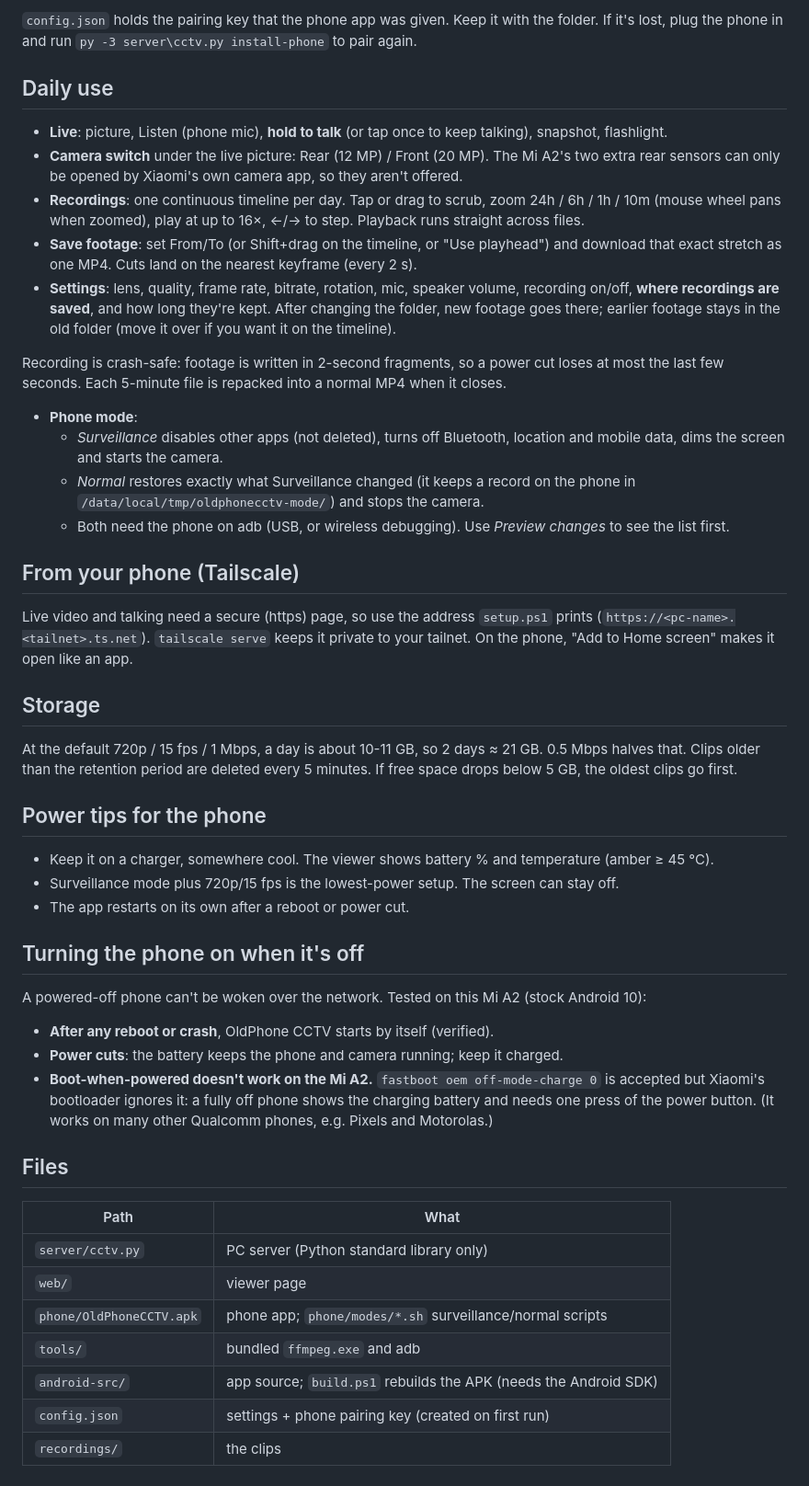
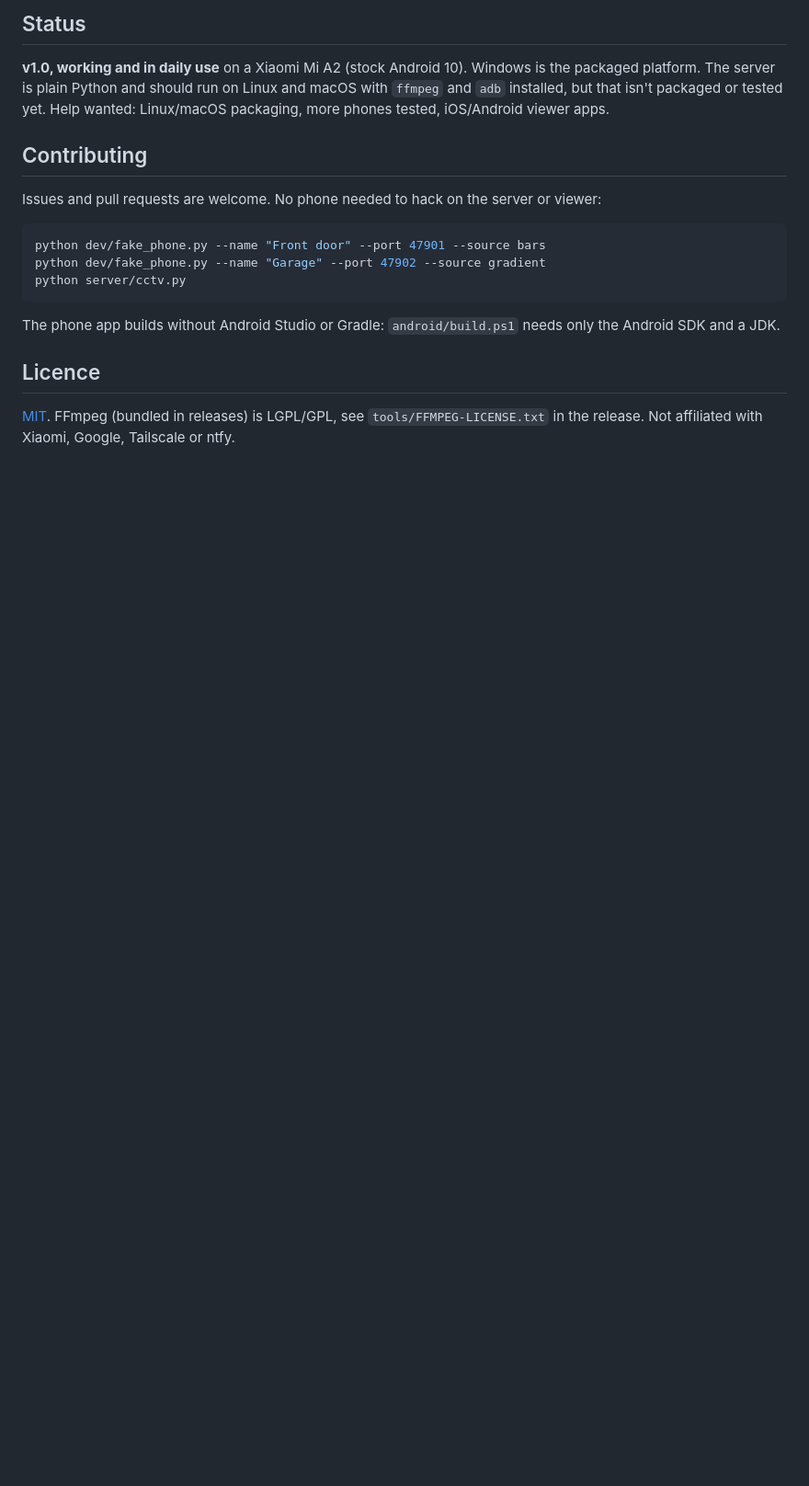
Before and after one commit to AmitSaha9928/old-phone-cctv, a Markdown page: README.md, the part around one of its changes. Shown at 92% size. Rendered like a GitHub page; blank space fills up the shorter version.

````diff
--- a/README.md
+++ b/README.md
@@ -21,58 +84,23 @@ Step-by-step with troubleshooting: **[SETUP-ON-YOUR-PC.md](SETUP-ON-YOUR-PC.md)*
 
-`config.json` holds the pairing key that the phone app was given. Keep it with the folder. If it's lost, plug
-the phone in and run `py -3 server\cctv.py install-phone` to pair again.
+## Status
 
-## Daily use
-- **Live**: picture, Listen (phone mic), **hold to talk** (or tap once to keep talking), snapshot, flashlight.
-- **Camera switch** under the live picture: Rear (12 MP) / Front (20 MP). The Mi A2's two extra rear
-  sensors can only be opened by Xiaomi's own camera app, so they aren't offered.
-- **Recordings**: one continuous timeline per day. Tap or drag to scrub, zoom 24h / 6h / 1h / 10m
-  (mouse wheel pans when zoomed), play at up to 16×, ←/→ to step. Playback runs straight across files.
-- **Save footage**: set From/To (or Shift+drag on the timeline, or "Use playhead") and download that
-  exact stretch as one MP4. Cuts land on the nearest keyframe (every 2 s).
-- **Settings**: lens, quality, frame rate, bitrate, rotation, mic, speaker volume, recording on/off,
-  **where recordings are saved**, and how long they're kept. After changing the folder, new footage goes
-  there; earlier footage stays in the old folder (move it over if you want it on the timeline).
+**v1.0, working and in daily use** on a Xiaomi Mi A2 (stock Android 10). Windows is the packaged platform. The server
+is plain Python and should run on Linux and macOS with `ffmpeg` and `adb` installed, but that isn't packaged or
+tested yet. Help wanted: Linux/macOS packaging, more phones tested, iOS/Android viewer apps.
 
-Recording is crash-safe: footage is written in 2-second fragments, so a power cut loses at most the
-last few seconds. Each 5-minute file is repacked into a normal MP4 when it closes.
-- **Phone mode**:
-  - *Surveillance* disables other apps (not deleted), turns off Bluetooth, location and mobile data, dims
-    the screen and starts the camera.
-  - *Normal* restores exactly what Surveillance changed (it keeps a record on the phone in
-    `/data/local/tmp/oldphonecctv-mode/`) and stops the camera.
-  - Both need the phone on adb (USB, or wireless debugging). Use *Preview changes* to see the list first.
+## Contributing
 
-## From your phone (Tailscale)
-Live video and talking need a secure (https) page, so use the address `setup.ps1` prints
-(`https://<pc-name>.<tailnet>.ts.net`). `tailscale serve` keeps it private to your tailnet. On the phone,
-"Add to Home screen" makes it open like an app.
+Issues and pull requests are welcome. No phone needed to hack on the server or viewer:
 
-## Storage
-At the default 720p / 15 fps / 1 Mbps, a day is about 10-11 GB, so 2 days ≈ 21 GB. 0.5 Mbps halves that.
-Clips older than the retention period are deleted every 5 minutes. If free space drops below 5 GB,
-the oldest clips go first.
+```bash
+python dev/fake_phone.py --name "Front door" --port 47901 --source bars
+python dev/fake_phone.py --name "Garage" --port 47902 --source gradient
+python server/cctv.py
+```
 
-## Power tips for the phone
-- Keep it on a charger, somewhere cool. The viewer shows battery % and temperature (amber ≥ 45 °C).
-- Surveillance mode plus 720p/15 fps is the lowest-power setup. The screen can stay off.
-- The app restarts on its own after a reboot or power cut.
+The phone app builds without Android Studio or Gradle: `android/build.ps1` needs only the Android SDK and a JDK.
 
-## Turning the phone on when it's off
-A powered-off phone can't be woken over the network. Tested on this Mi A2 (stock Android 10):
-- **After any reboot or crash**, OldPhone CCTV starts by itself (verified).
-- **Power cuts**: the battery keeps the phone and camera running; keep it charged.
-- **Boot-when-powered doesn't work on the Mi A2.** `fastboot oem off-mode-charge 0` is accepted but
-  Xiaomi's bootloader ignores it: a fully off phone shows the charging battery and needs one press of the
-  power button. (It works on many other Qualcomm phones, e.g. Pixels and Motorolas.)
+## Licence
 
-## Files
-| Path | What |
-|---|---|
-| `server/cctv.py` | PC server (Python standard library only) |
-| `web/` | viewer page |
-| `phone/OldPhoneCCTV.apk` | phone app; `phone/modes/*.sh` surveillance/normal scripts |
-| `tools/` | bundled `ffmpeg.exe` and adb |
-| `android-src/` | app source; `build.ps1` rebuilds the APK (needs the Android SDK) |
-| `config.json` | settings + phone pairing key (created on first run) |
-| `recordings/` | the clips |
+[MIT](LICENSE). FFmpeg (bundled in releases) is LGPL/GPL, see `tools/FFMPEG-LICENSE.txt` in the release.
+Not affiliated with Xiaomi, Google, Tailscale or ntfy.
````
Also changed, not shown: other parts of README.md (+78 -15 lines), docs/ARCHITECTURE.md (added, +60 -0 lines), docs/FAQ.md (added, +50 -0 lines), docs/SETUP.md (added, +81 -0 lines), docs/screenshots/focus.png (added), docs/screenshots/live-grid.png (added), docs/screenshots/mobile.png (added), docs/screenshots/recordings.png (added), docs/screenshots/settings.png (added), 4 other files.
